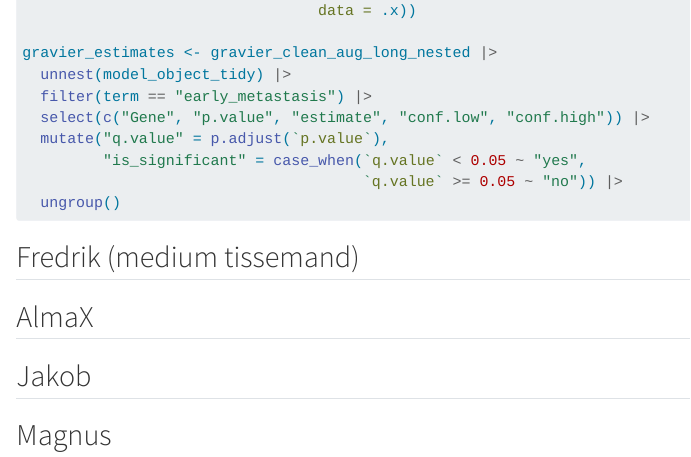
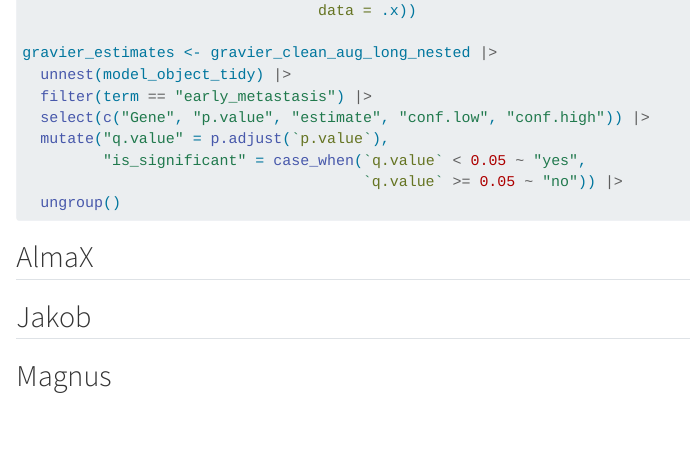
Before and after one commit to rforbiodatascience26/group13, a Quarto document (R/Assignment07.qmd): the page in a window 1100 px wide, from 1310 px down. Rendered offline with R 4.5, knitr and Pandoc in place of Quarto, with nearby package versions; the code chunks are not run, so their results and figures are left out.

Commit message:
modifications of headers

````diff
--- a/R/Assignment07.qmd
+++ b/R/Assignment07.qmd
@@ -78,8 +78,6 @@ gravier_estimates <- gravier_clean_aug_long_nested |>
   ungroup()
 ```
 
-## Fredrik (medium tissemand)
-
 ```{r}
 
 ```
````
